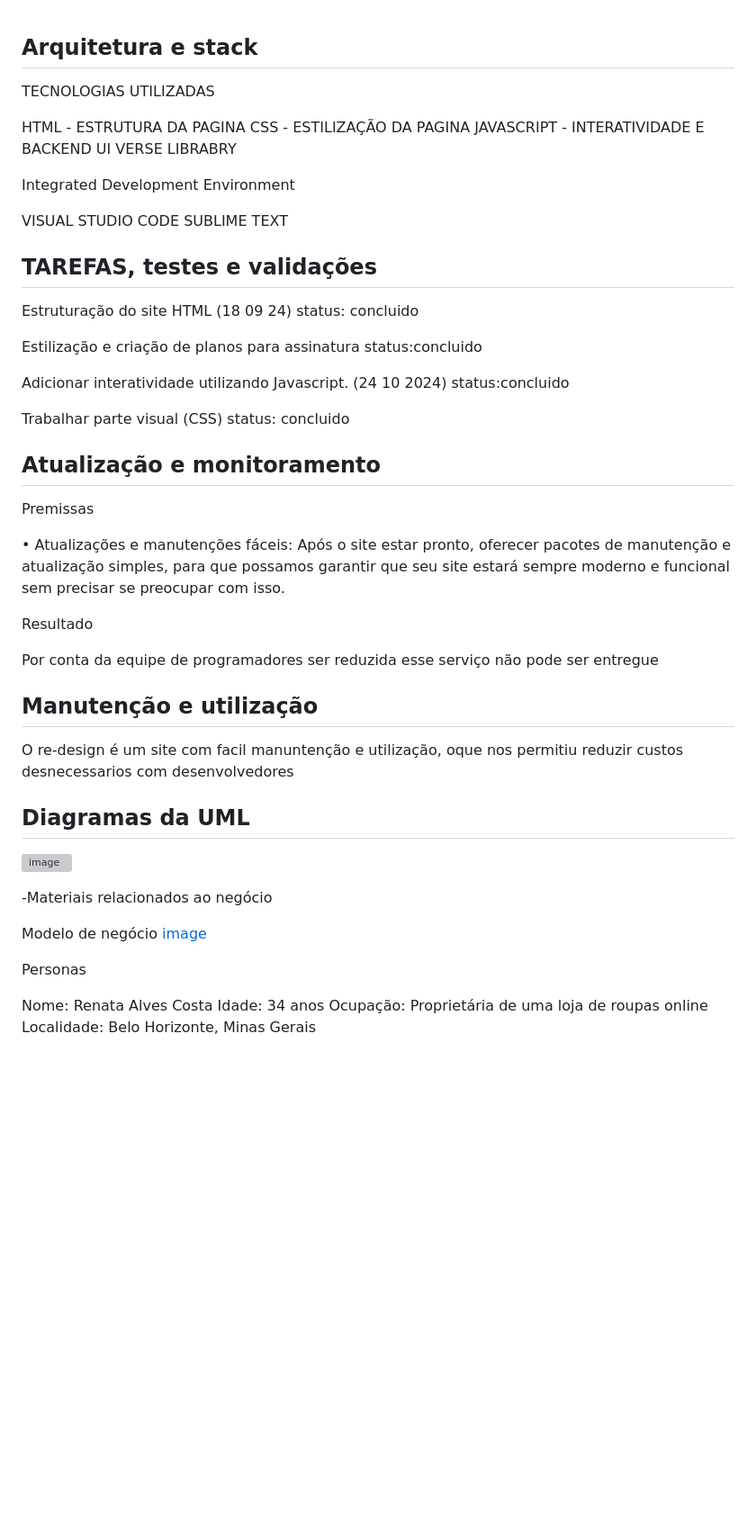
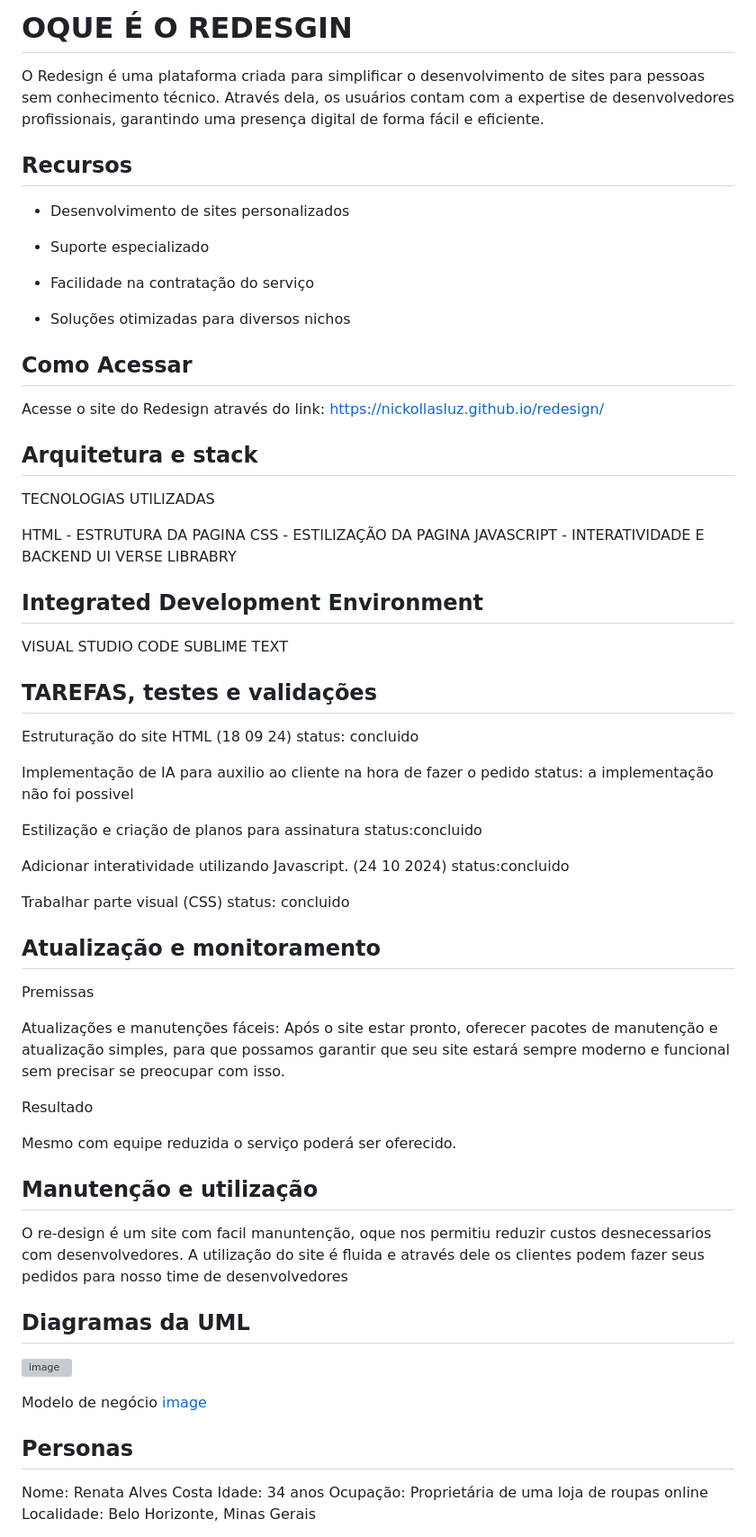
Before and after one commit to NickollasLuz/redesign, a Markdown page: README.md, the part around one of its changes. Shown at 90% size. Rendered like a GitHub page; blank space fills up the shorter version; grey boxes are pictures that could not be loaded.

```diff
--- a/README.md
+++ b/README.md
@@ -1,3 +1,23 @@
+
+# OQUE É O REDESGIN
+
+O Redesign é uma plataforma criada para simplificar o desenvolvimento de sites para pessoas sem conhecimento técnico. Através dela, os usuários contam com a expertise de desenvolvedores profissionais, garantindo uma presença digital de forma fácil e eficiente.
+
+## Recursos
+
+ - Desenvolvimento de sites personalizados
+
+ - Suporte especializado
+
+ - Facilidade na contratação do serviço
+
+ - Soluções otimizadas para diversos nichos
+
+## Como Acessar
+
+Acesse o site do Redesign através do link: https://nickollasluz.github.io/redesign/
+
+
 ## Arquitetura e stack
 
 TECNOLOGIAS UTILIZADAS
@@ -9,21 +29,19 @@ UI VERSE LIBRABRY
 
 
 
-Integrated Development Environment
+## Integrated Development Environment
 
 VISUAL STUDIO CODE
 SUBLIME TEXT
-
-
-
-
-
 
 
 ## TAREFAS, testes e validações
 
 Estruturação do site HTML (18 09 24)
 status: concluido
+
+Implementação de IA para auxilio ao cliente na hora de fazer o pedido
+status: a implementação não foi possivel
 
 Estilização e criação de planos para assinatura
 status:concluido
@@ -42,20 +60,22 @@ status: concluido
 
 Premissas
 
-• Atualizações e manutenções fáceis: Após o site estar pronto, oferecer
+Atualizações e manutenções fáceis: Após o site estar pronto, oferecer
 pacotes de manutenção e atualização simples, para que possamos
 garantir que seu site estará sempre moderno e funcional sem precisar
 se preocupar com isso.
 
 Resultado
 
-Por conta da equipe de programadores ser reduzida esse serviço não pode ser entregue
+
+Mesmo com equipe reduzida o serviço poderá ser oferecido.
+
 
 
 
 ## Manutenção e utilização
 
-O re-design é um site com facil manuntenção e utilização, oque nos permitiu reduzir custos desnecessarios com desenvolvedores
+O re-design é um site com facil manuntenção, oque nos permitiu reduzir custos desnecessarios com desenvolvedores. A utilização do site é fluida e através dele os clientes podem fazer seus pedidos para nosso time de desenvolvedores
 
 
 
@@ -64,19 +84,13 @@ O re-design é um site com facil manuntenção e utilização, oque nos permitiu
 ![image](https://github.com/user-attachments/assets/c20a530c-4da5-4e13-85ea-16a293e68202)
 
 
--Materiais relacionados ao negócio
-
-
-
-
-
-
-
 Modelo de negócio
 [image](https://github.com/user-attachments/assets/2eb635bf-e7c1-4a0b-8dfe-71ac2e7a8b6e)
 
 
-Personas
+## Personas
+
+
 
 
 Nome: Renata Alves Costa
```
Also changed, not shown: other parts of README.md (+3 -21 lines).
